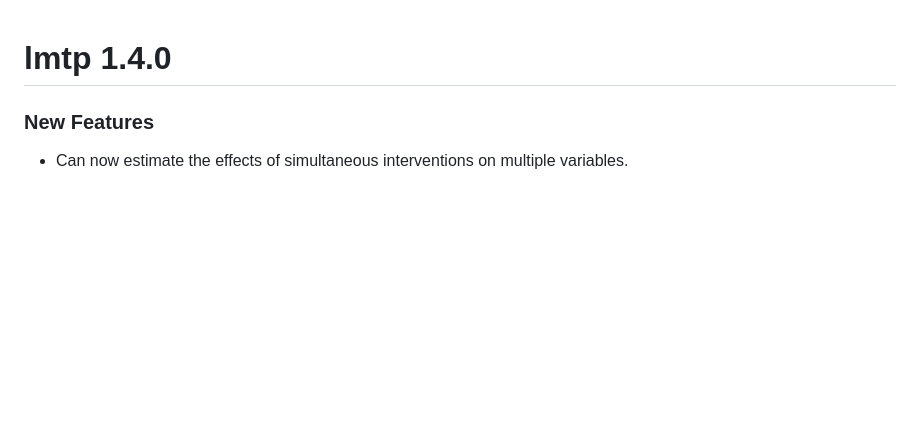
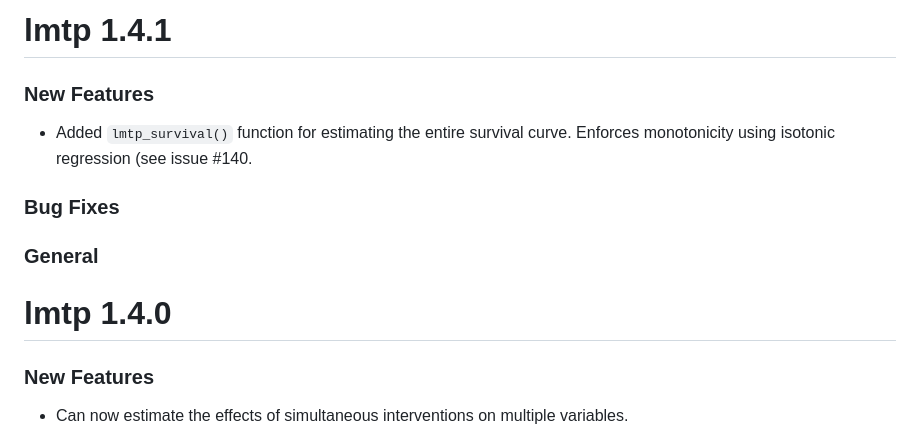
Before and after one commit to nt-williams/lmtp, a Markdown page: NEWS.md, the part around the change. Drawn GitHub-style; blank space fills up the shorter version.

Commit message:
Updateds NEWS.md

```diff
--- a/NEWS.md
+++ b/NEWS.md
@@ -1,3 +1,13 @@
+# lmtp 1.4.1
+
+### New Features
+
+-   Added `lmtp_survival()` function for estimating the entire survival curve. Enforces monotonicity using isotonic regression (see issue \#140.
+
+### Bug Fixes
+
+### General
+
 # lmtp 1.4.0
 
 ### New Features
```
